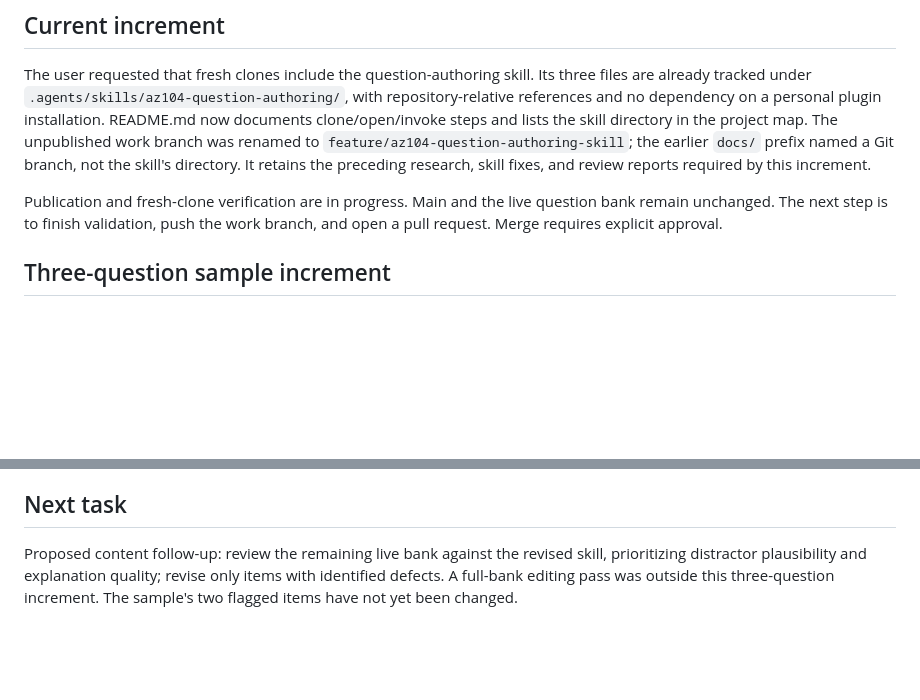
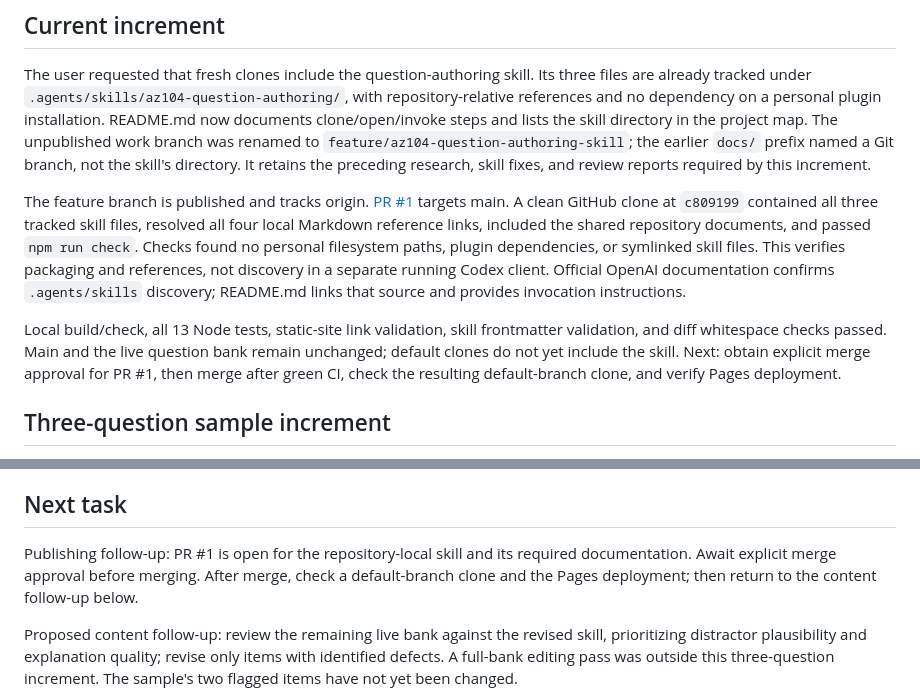
Before and after one commit to Frank-Reichenbach/az104-prep, a Markdown page: STATUS.md, 2 parts joined by grey strips. Rendered like a GitHub page; blank space fills up the shorter version.

Commit message:
docs(status): record skill publication and fresh-clone checks
Record the published pull request and clean-clone packaging evidence.
Keep the default-branch merge pending explicit approval.

Assisted-by: GPT-6 (documentation authoring)

```diff
--- a/STATUS.md
+++ b/STATUS.md
@@ -14,9 +14,20 @@ The unpublished work branch was renamed to
 Git branch, not the skill's directory. It retains the preceding research,
 skill fixes, and review reports required by this increment.
 
-Publication and fresh-clone verification are in progress. Main and the live
-question bank remain unchanged. The next step is to finish validation, push
-the work branch, and open a pull request. Merge requires explicit approval.
+The feature branch is published and tracks origin. [PR #1](https://github.com/Frank-Reichenbach/az104-prep/pull/1)
+targets main. A clean GitHub clone at `c809199` contained all three tracked
+skill files, resolved all four local Markdown reference links, included the
+shared repository documents, and passed `npm run check`. Checks found no
+personal filesystem paths, plugin dependencies, or symlinked skill files.
+This verifies packaging and references, not discovery in a separate running
+Codex client. Official OpenAI documentation confirms `.agents/skills` discovery;
+README.md links that source and provides invocation instructions.
+
+Local build/check, all 13 Node tests, static-site link validation, skill
+frontmatter validation, and diff whitespace checks passed. Main and the live
+question bank remain unchanged; default clones do not yet include the skill.
+Next: obtain explicit merge approval for PR #1, then merge after green CI,
+check the resulting default-branch clone, and verify Pages deployment.
 
 ## Three-question sample increment
 
@@ -254,6 +265,11 @@ retirement are documented with current alternatives.
 
 ## Next task
 
+Publishing follow-up: PR #1 is open for the repository-local skill and its
+required documentation. Await explicit merge approval before merging. After
+merge, check a default-branch clone and the Pages deployment; then return to
+the content follow-up below.
+
 Proposed content follow-up: review the remaining live bank against the revised
 skill, prioritizing distractor plausibility and explanation quality; revise
 only items with identified defects. A full-bank editing pass was outside this
```
